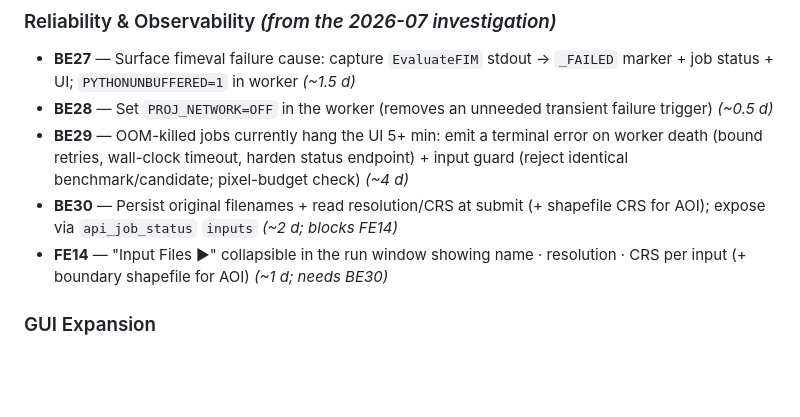
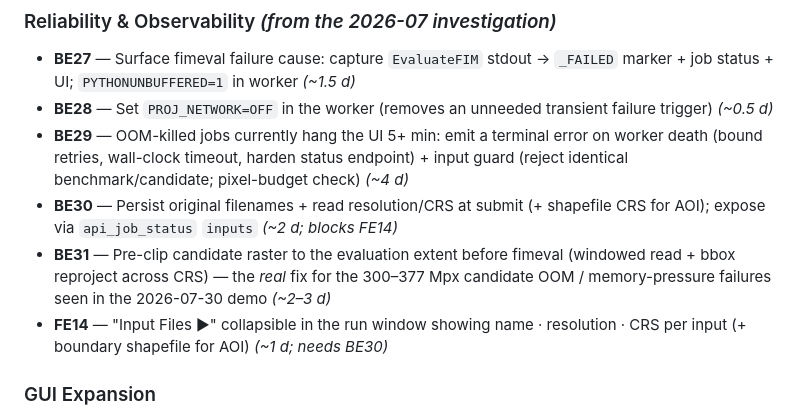
Before and after one commit to Aquaveo/tethysapp-fimeval-gui, a Markdown page: docs/ROADMAP.md, the part around the change. GitHub-like rendering; blank space fills up the shorter version.

```diff
--- a/docs/ROADMAP.md
+++ b/docs/ROADMAP.md
@@ -54,6 +54,9 @@ AWS S3 prod).
 - **BE30** — Persist original filenames + read resolution/CRS at submit
   (+ shapefile CRS for AOI); expose via `api_job_status` `inputs`
   *(~2 d; blocks FE14)*
+- **BE31** — Pre-clip candidate raster to the evaluation extent before fimeval
+  (windowed read + bbox reproject across CRS) — the *real* fix for the 300–377 Mpx
+  candidate OOM / memory-pressure failures seen in the 2026-07-30 demo *(~2–3 d)*
 - **FE14** — "Input Files ▶" collapsible in the run window showing
   name · resolution · CRS per input (+ boundary shapefile for AOI)
   *(~1 d; needs BE30)*
```
Also changed, not shown: docs/tickets/backlog.md (+47 -0 lines).
